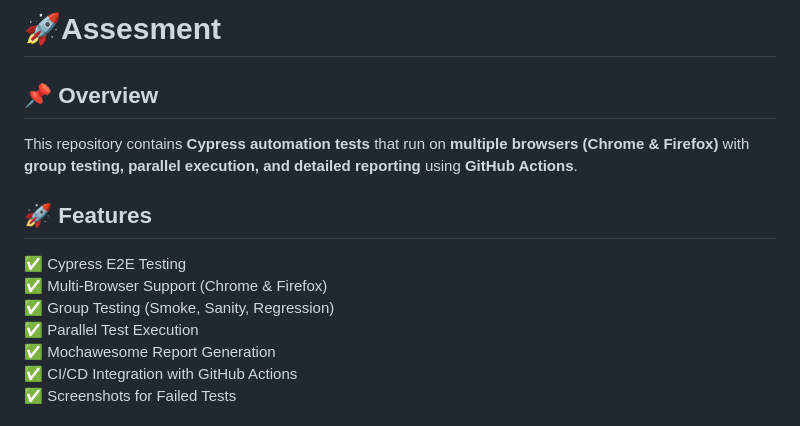
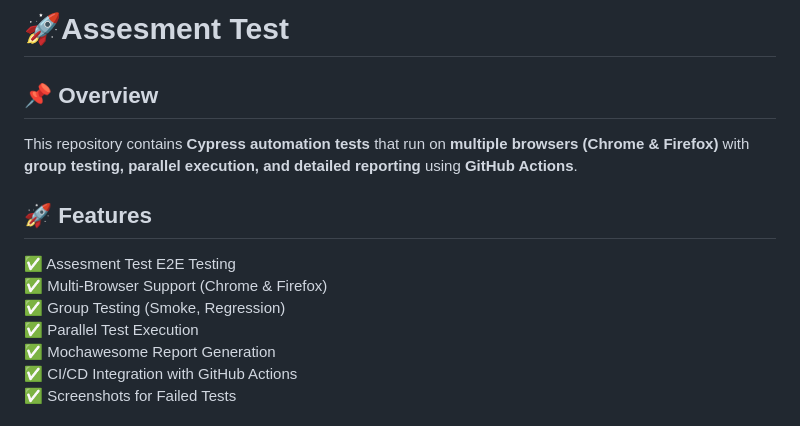
Before and after one commit to sadat-cse07/automationexercise, a Markdown page: README.md, the part around the change. Drawn GitHub-style.

```diff
--- a/README.md
+++ b/README.md
@@ -1,12 +1,12 @@
-# 🚀Assesment
+# 🚀Assesment Test
 
 ## 📌 Overview
 This repository contains **Cypress automation tests** that run on **multiple browsers (Chrome & Firefox)** with **group testing, parallel execution, and detailed reporting** using **GitHub Actions**.
 
 ## 🚀 Features
-✅ Cypress E2E Testing
+✅ Assesment Test E2E Testing
 ✅ Multi-Browser Support (Chrome & Firefox)
-✅ Group Testing (Smoke, Sanity, Regression)
+✅ Group Testing (Smoke, Regression)
 ✅ Parallel Test Execution
 ✅ Mochawesome Report Generation
 ✅ CI/CD Integration with GitHub Actions
```
